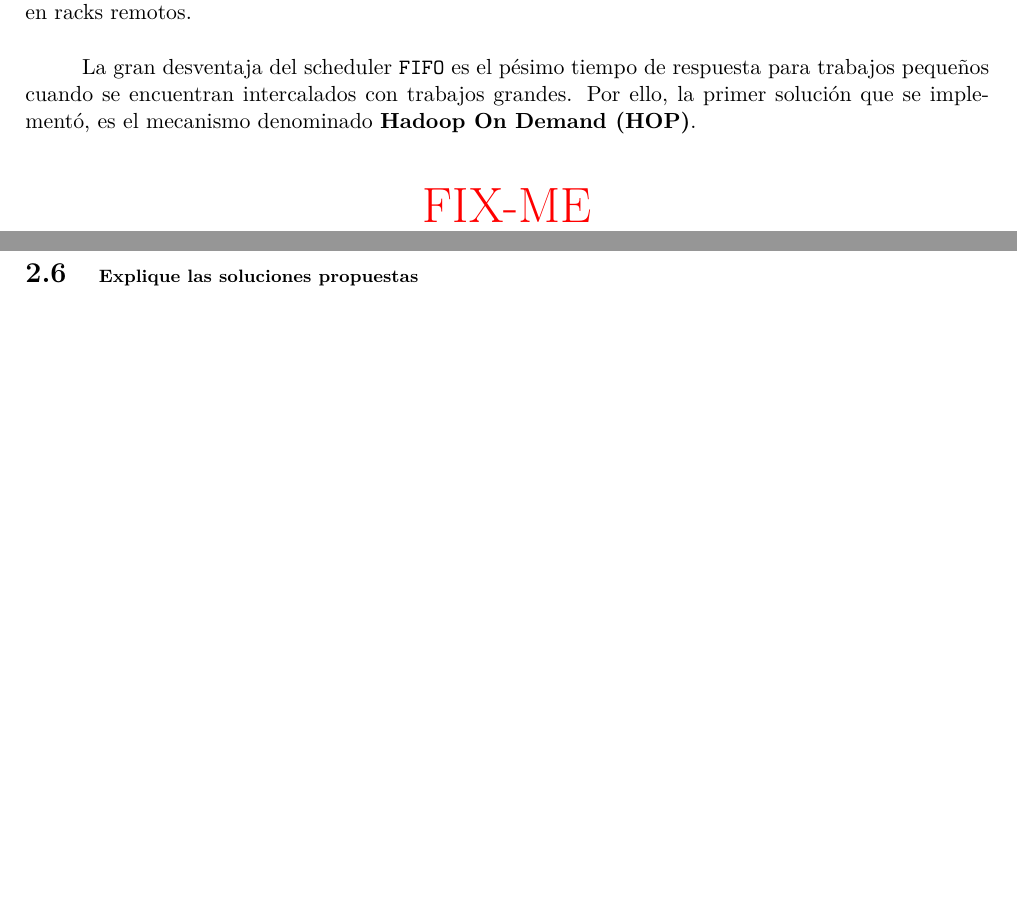
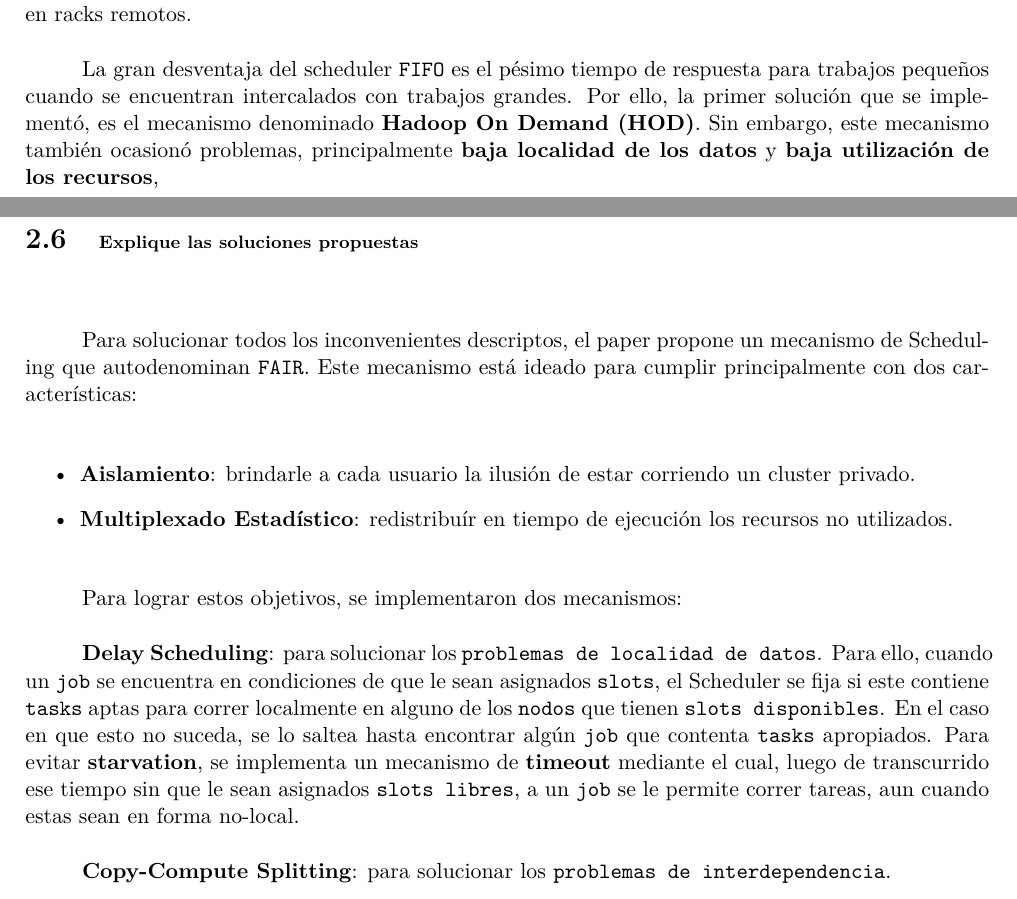
Before and after one commit to lbarrios/uba-so-2014-2c, a LaTeX document (tp3/informe/informe.tex): two parts of pages 13 and 16 of 19, joined at a grey line, cut so that both start at the same text, the shorter picture padded with empty space. Compiled offline with pdfLaTeX.

Commit message:
Delay Scheduling

```diff
--- a/tp3/informe/informe.tex
+++ b/tp3/informe/informe.tex
@@ -417,9 +413,9 @@ racks remotos.
 La gran desventaja del scheduler \texttt{FIFO} es el pésimo tiempo de respuesta
 para trabajos pequeños cuando se encuentran intercalados con trabajos grandes.
 Por ello, la primer solución que se implementó, es el mecanismo denominado
-\textbf{Hadoop On Demand (HOP)}.
-
-\fixme
+\textbf{Hadoop On Demand (HOD)}. Sin embargo, este mecanismo también ocasionó
+problemas, principalmente \textbf{baja localidad de los datos} y \textbf{baja
+utilización de los recursos},
 
 \clearpage
 \subsection {\footnotesize Explique otros problemas asociados a la búsqueda de una mejor solución}
@@ -525,6 +521,33 @@ descartar todos los datos de uno o varios \texttt{jobs}.
 \subsection {\footnotesize Explique las soluciones propuestas}
 \label{investigacion-6}
 
+Para solucionar todos los inconvenientes descriptos, el paper propone un
+mecanismo de Scheduling que autodenominan \texttt{FAIR}. Este mecanismo está
+ideado para cumplir principalmente con dos características:
+
+\begin{itemize}
+    \item \textbf{Aislamiento}: brindarle a cada usuario la ilusión de estar
+    corriendo un cluster privado.
+    \item \textbf{Multiplexado Estadístico}: redistribuír en tiempo de ejecución
+    los recursos no utilizados.
+\end{itemize}
+
+Para lograr estos objetivos, se implementaron dos mecanismos:
+
+\textbf{Delay Scheduling}: para solucionar los \texttt{problemas de localidad de
+datos}. Para ello, cuando un \texttt{job} se encuentra en condiciones de que le
+sean asignados \texttt{slots}, el Scheduler se fija si este contiene
+\texttt{tasks} aptas para correr localmente en alguno de los \texttt{nodos} que
+tienen \texttt{slots disponibles}. En el caso en que esto no suceda, se lo
+saltea hasta encontrar algún \texttt{job} que contenta \texttt{tasks}
+apropiados. Para evitar \textbf{starvation}, se implementa un mecanismo de
+\textbf{timeout} mediante el cual, luego de transcurrido ese tiempo sin que le
+sean asignados \texttt{slots libres}, a un \texttt{job} se le permite correr
+tareas, aun cuando estas sean en forma no-local.
+
+\textbf{Copy-Compute Splitting}: para solucionar los \texttt{problemas de
+interdependencia}.
+
 \clearpage
 \subsection {\footnotesize Evalúe soluciones propuestas}
 \label{investigacion-7}
```
Also changed, not shown: tp3/informe/informe.pdf, tp3/informe/informe.tex (4 more changed lines).
